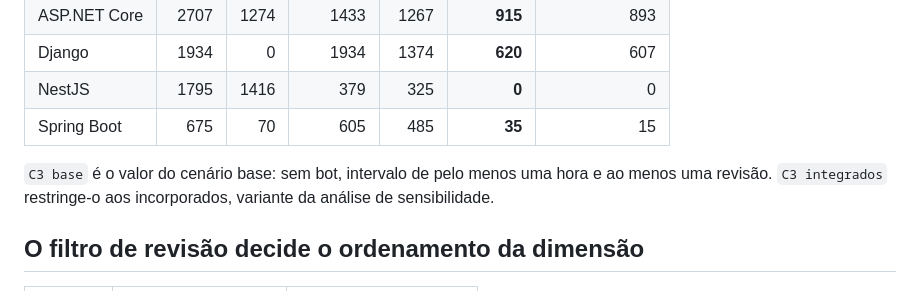
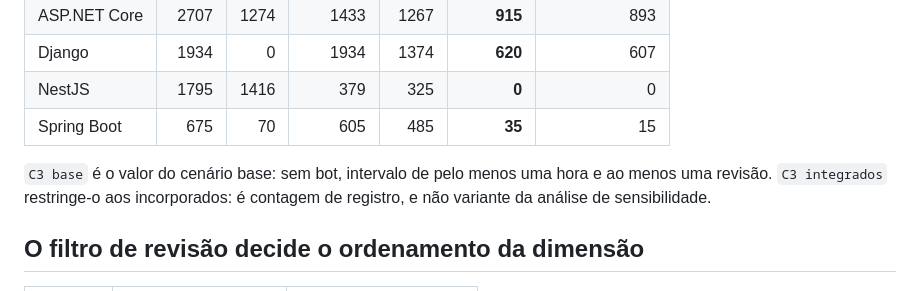
Before and after one commit to davsilvam/tcc-benchmark, a Markdown page: results/comunidade/c3-prs.md, the part around the change. Drawn GitHub-style.

Commit message:
Reclassifica C3 integrados como contagem de registro
A coluna estava descrita como variante da análise de sensibilidade, descrição
que deixou de valer quando ela saiu da planilha de sensibilidade. Passa a ser
o que é: contagem registrada ao lado do cenário base, fora dos eixos de
sensibilidade.

O eixo que permanece em discussão para a seção 3.5.4 é a exigência de revisão,
tratado mais adiante neste mesmo arquivo, e não a restrição aos integrados.

```diff
--- a/results/comunidade/c3-prs.md
+++ b/results/comunidade/c3-prs.md
@@ -57,7 +57,8 @@ e `fechado`.
 | Spring Boot | 675 | 70 | 605 | 485 | **35** | 15 |
 
 `C3 base` é o valor do cenário base: sem bot, intervalo de pelo menos uma hora e ao menos uma
-revisão. `C3 integrados` restringe-o aos incorporados, variante da análise de sensibilidade.
+revisão. `C3 integrados` restringe-o aos incorporados: é contagem de registro, e não
+variante da análise de sensibilidade.
 
 ## O filtro de revisão decide o ordenamento da dimensão
 
```
